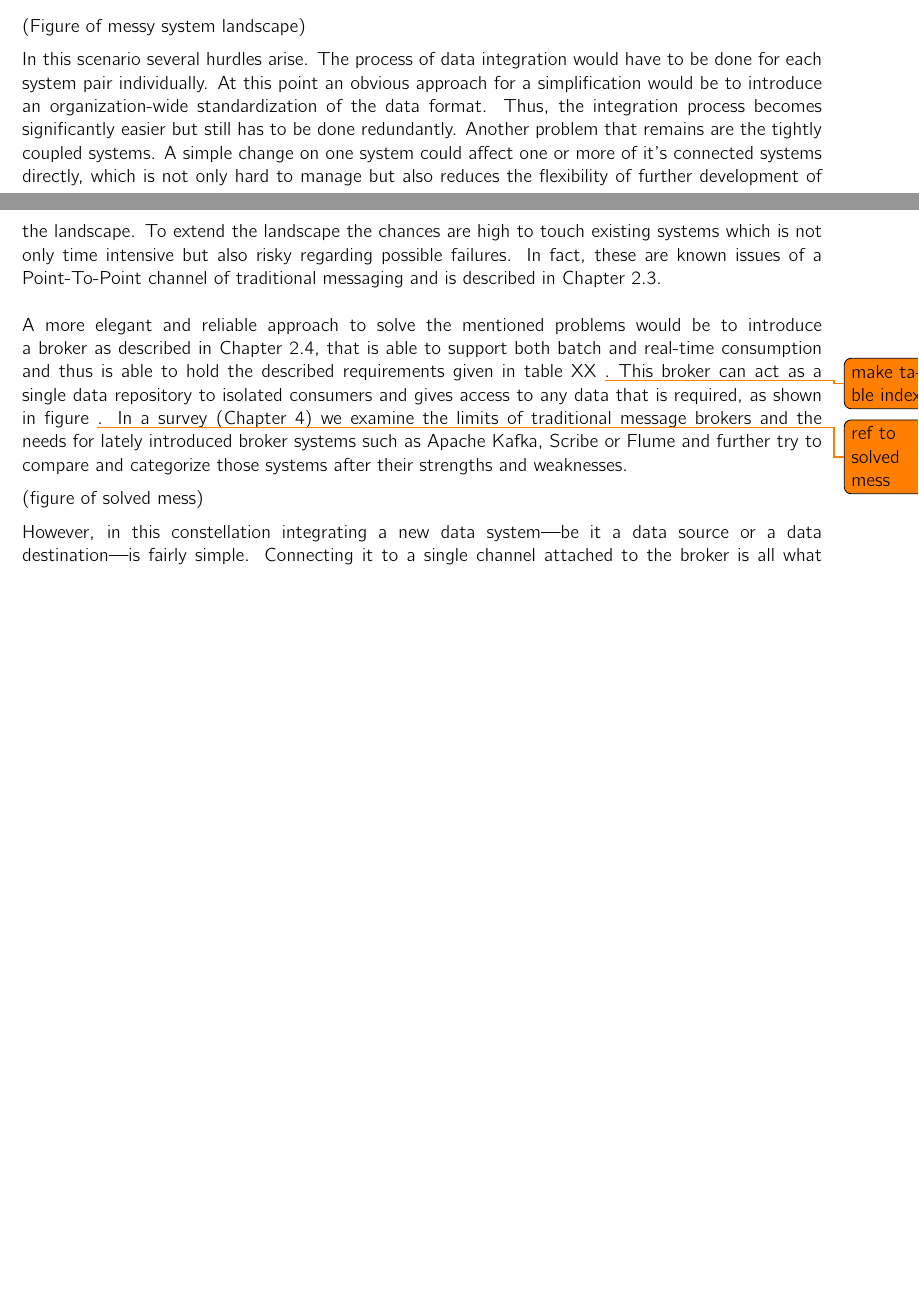
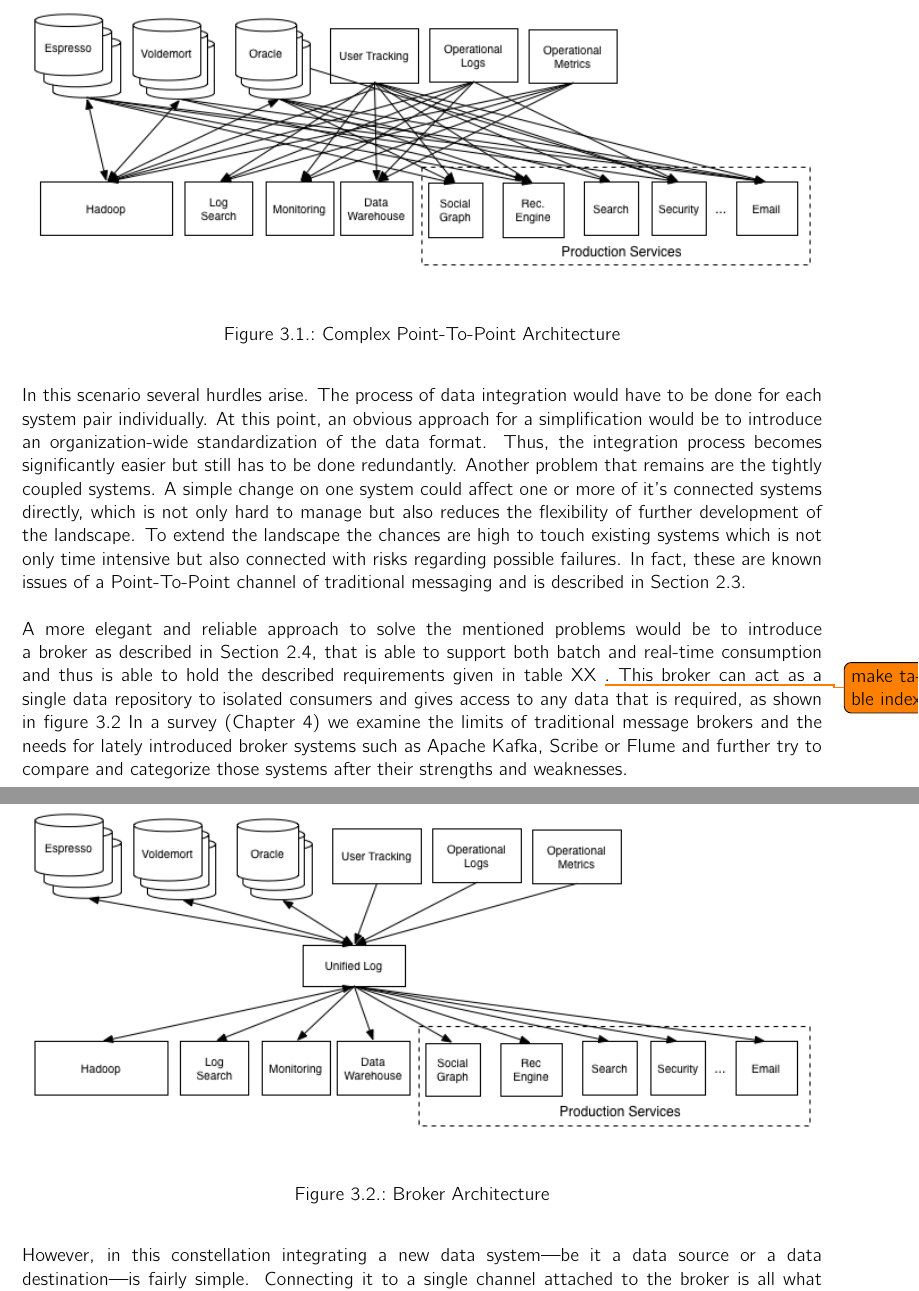
Before and after one commit to hmb-ba/doc, a LaTeX thesis (documentation.tex, which reads introduction_streamProcessing.tex): two parts of pages 14 and 15 of 25 before the commit and two parts of pages 15 and 16 of 26 after it, joined at a grey line, cut at the place of the change, the shorter picture padded with empty space. Compiled offline with pdfLaTeX.

Commit message:
typos; added images of datapipeline

```diff
--- a/introduction_streamProcessing.tex
+++ b/introduction_streamProcessing.tex
@@ -234,8 +221,13 @@ grows, this would clearly become a challenge to maintain.
 
-(Figure of messy system landscape)
+\begin{figure}[H]
+    \centering
+    \includegraphics[width=1.0\textwidth]{images/datapipeline_complex.png}
+    \caption{Complex Point-To-Point Architecture}
+    \label{fig:datapipeline_complex}
+\end{figure}
 
 In this scenario several hurdles arise. The process of data integration would
-have to be done for each system pair individually. At this point an obvious
+have to be done for each system pair individually. At this point, an obvious
 approach for a simplification would be to introduce an organization-wide
 standardization of the data format. Thus, the integration process becomes
 significantly easier but still has to be done redundantly. Another problem that
@@ -243,22 +235,28 @@ remains are the tightly coupled systems. A simple change on one system could
 affect one or more of it's connected systems directly, which is not only hard to
 manage but also reduces the flexibility of further development of the landscape.
 To extend the landscape the chances are high to touch existing systems which is
-not only time intensive but also risky regarding possible failures. In fact,
+not only time intensive but also connected with risks regarding possible failures. In fact,
 these are known issues of a Point-To-Point channel of traditional messaging and
-is described in Chapter \ref{intro-messaging-pointtopoint}.
+is described in Section \ref{intro-messaging-pointtopoint}.
 \\ \\
 A more elegant and reliable approach to solve the mentioned problems would be to
-introduce a broker as described in Chapter \ref{intro-messaging-broker}, that is
+introduce a broker as described in Section \ref{intro-messaging-broker}, that is
 able to support both batch and real-time consumption and thus is able to hold
 the described requirements given in table XX \todo{make table index}.
 This broker can act as a single data repository to isolated consumers and gives
-access to any data that is required, as shown in figure \todo{ref to solved
-mess}. In a survey (Chapter \ref{survey-broker}) we examine the limits of
+access to any data that is required, as shown in figure
+\ref{fig:datapipeline_simple} In a survey (Chapter \ref{survey-broker}) we examine the limits of
 traditional message brokers and the needs for lately introduced broker systems
 such as Apache Kafka, Scribe or Flume and further try to compare and categorize those
 systems after their strengths and weaknesses.
 
-(figure of solved mess)
+\begin{figure}[H]
+    \centering
+    \includegraphics[width=1.0\textwidth]{images/datapipeline_simple.png}
+    \caption{Broker Architecture}
+    \label{fig:datapipeline_simple}
+\end{figure}
+
 
 However, in this constellation integrating a new data system---be it a data source or a data destination---is fairly
 simple. Connecting it to a single channel attached to the broker is all what is needed
```
Also changed, not shown: images/datapipeline_complex.png (added), images/datapipeline_simple.png (added), introduction_streamProcessing.tex (41 more changed lines).
